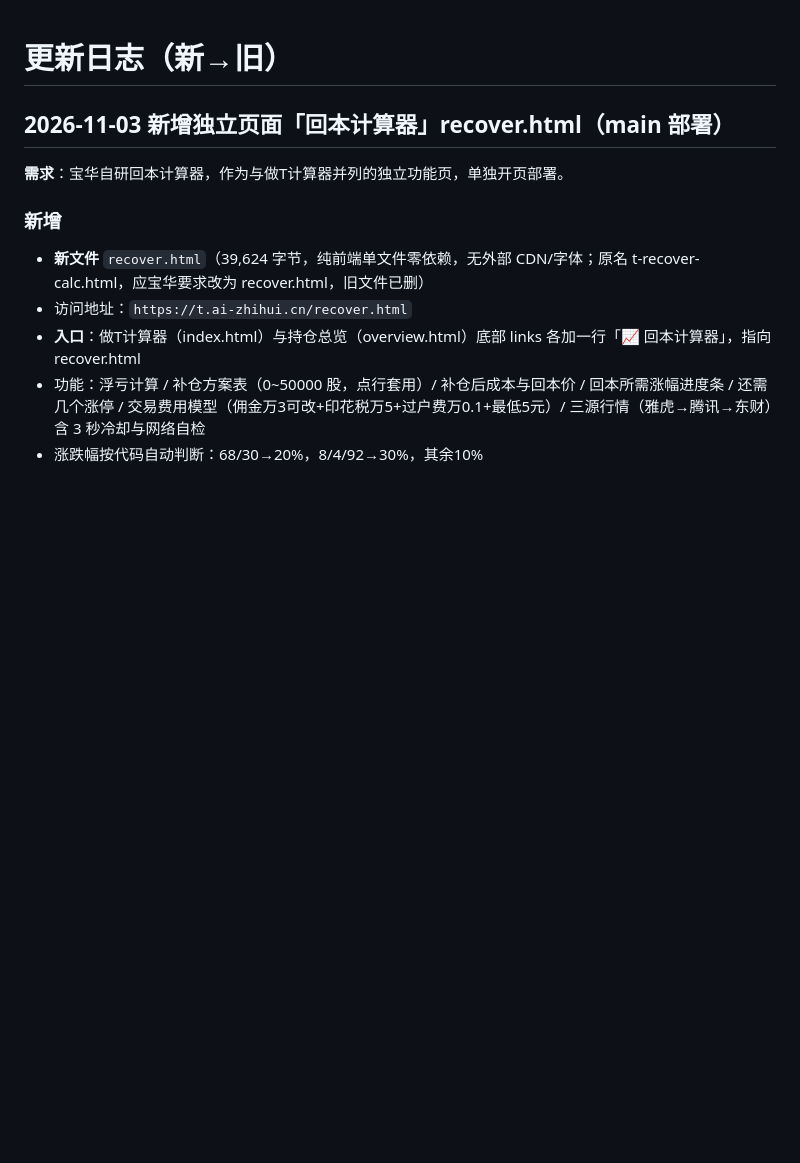
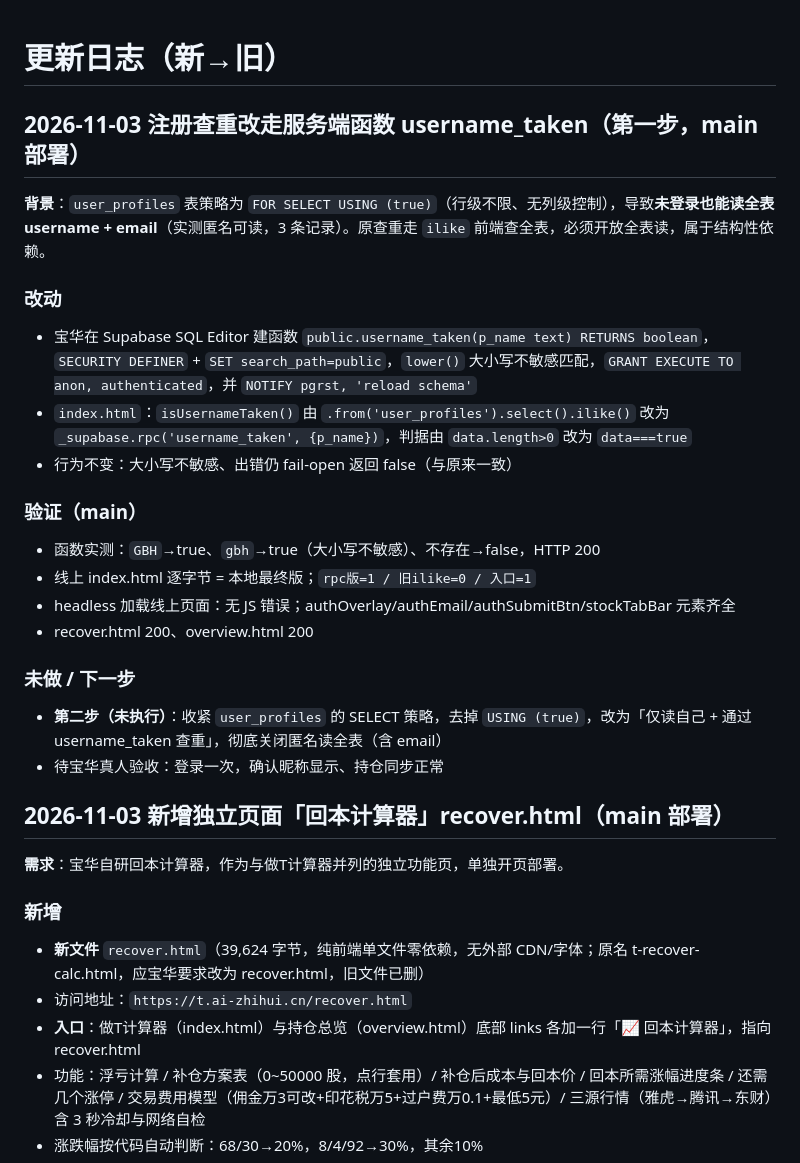
Before and after one commit to friend1sky1/stock, a Markdown page: CHANGELOG.md, the part around the change. Rendered like a GitHub page; blank space fills up the shorter version.

Commit message:
CHANGELOG: 记录注册查重改走 username_taken（第一步）

```diff
--- a/CHANGELOG.md
+++ b/CHANGELOG.md
@@ -1,4 +1,24 @@
 # 更新日志（新→旧）
+
+## 2026-11-03 注册查重改走服务端函数 username_taken（第一步，main 部署）
+
+**背景**：`user_profiles` 表策略为 `FOR SELECT USING (true)`（行级不限、无列级控制），导致**未登录也能读全表 username + email**（实测匿名可读，3 条记录）。原查重走 `ilike` 前端查全表，必须开放全表读，属于结构性依赖。
+
+### 改动
+- 宝华在 Supabase SQL Editor 建函数 `public.username_taken(p_name text) RETURNS boolean`，`SECURITY DEFINER` + `SET search_path=public`，`lower()` 大小写不敏感匹配，`GRANT EXECUTE TO anon, authenticated`，并 `NOTIFY pgrst, 'reload schema'`
+- `index.html`：`isUsernameTaken()` 由 `.from('user_profiles').select().ilike()` 改为 `_supabase.rpc('username_taken', {p_name})`，判据由 `data.length>0` 改为 `data===true`
+- 行为不变：大小写不敏感、出错仍 fail-open 返回 false（与原来一致）
+
+### 验证（main）
+- 函数实测：`GBH`→true、`gbh`→true（大小写不敏感）、不存在→false，HTTP 200
+- 线上 index.html 逐字节 = 本地最终版；`rpc版=1 / 旧ilike=0 / 入口=1`
+- headless 加载线上页面：无 JS 错误；authOverlay/authEmail/authSubmitBtn/stockTabBar 元素齐全
+- recover.html 200、overview.html 200
+
+### 未做 / 下一步
+- **第二步（未执行）**：收紧 `user_profiles` 的 SELECT 策略，去掉 `USING (true)`，改为「仅读自己 + 通过 username_taken 查重」，彻底关闭匿名读全表（含 email）
+- 待宝华真人验收：登录一次，确认昵称显示、持仓同步正常
+
 
 ## 2026-11-03 新增独立页面「回本计算器」recover.html（main 部署）
 
```
